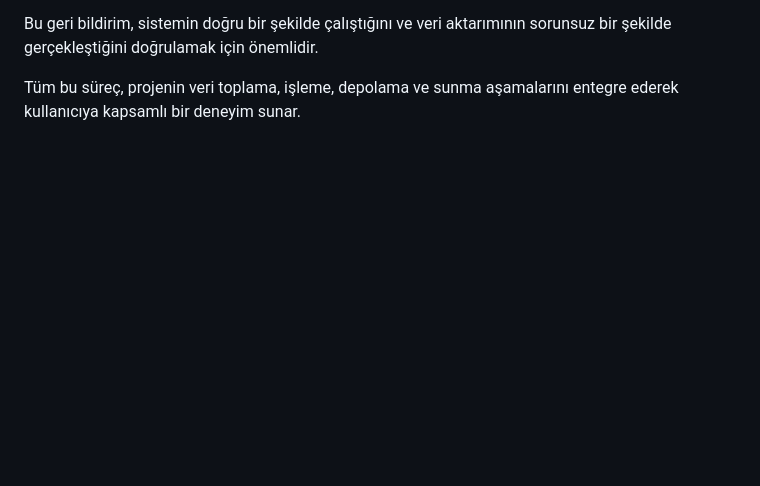
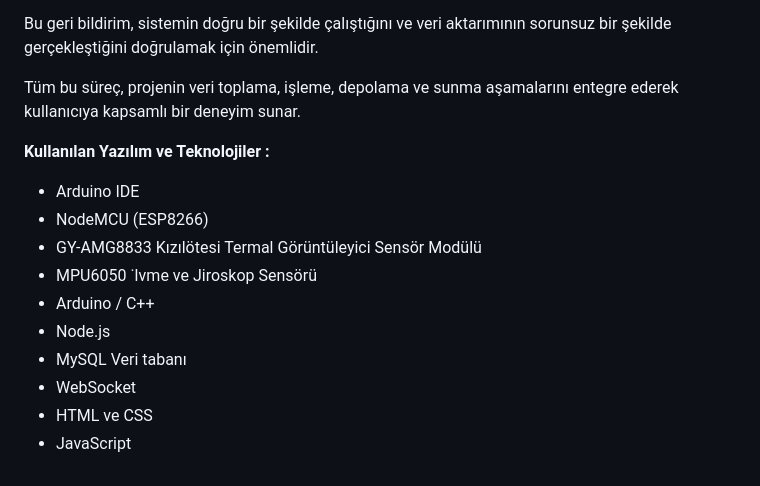
Before and after one commit to officialerto/CapstoneProject, a Markdown page: README.md, the part around the change. GitHub-like rendering; blank space fills up the shorter version.

```diff
--- a/README.md
+++ b/README.md
@@ -28,3 +28,16 @@ Node.js sunucusu, gelen verileri işleyerek uygun MySQL sorgularını oluşturur
 Bu geri bildirim, sistemin doğru bir şekilde çalıştığını ve veri aktarımının sorunsuz bir şekilde gerçekleştiğini doğrulamak için önemlidir.
 
 Tüm bu süreç, projenin veri toplama, işleme, depolama ve sunma aşamalarını entegre ederek kullanıcıya kapsamlı bir deneyim sunar.
+
+**Kullanılan Yazılım ve Teknolojiler :**
+
+-  Arduino IDE
+-  NodeMCU (ESP8266)
+-  GY-AMG8833 Kızılötesi Termal Görüntüleyici Sensör Modülü
+-  MPU6050 ˙Ivme ve Jiroskop Sensörü
+-  Arduino / C++
+-  Node.js
+-  MySQL Veri tabanı
+-  WebSocket
+-  HTML ve CSS
+-  JavaScript
```
